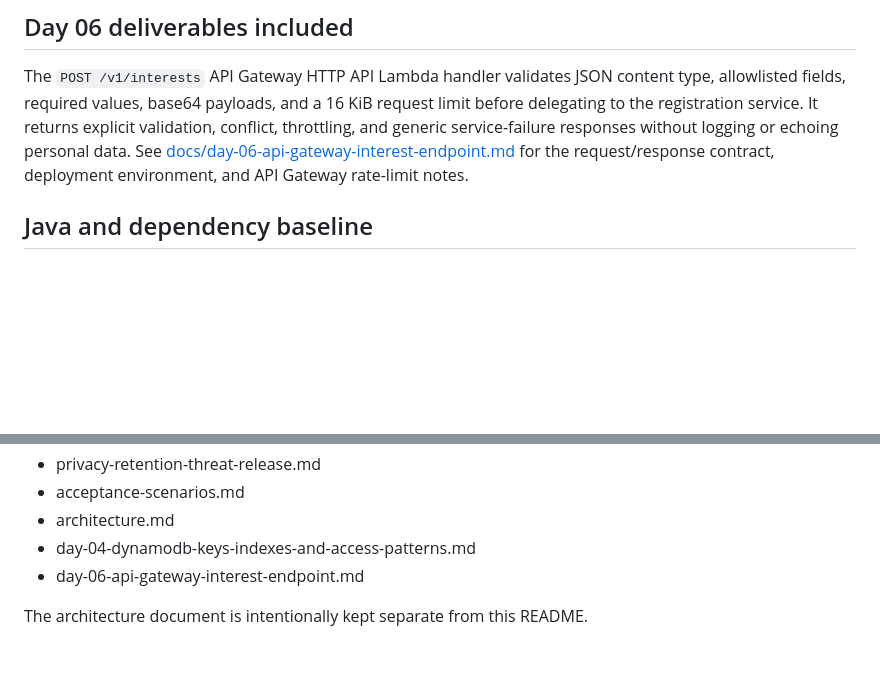
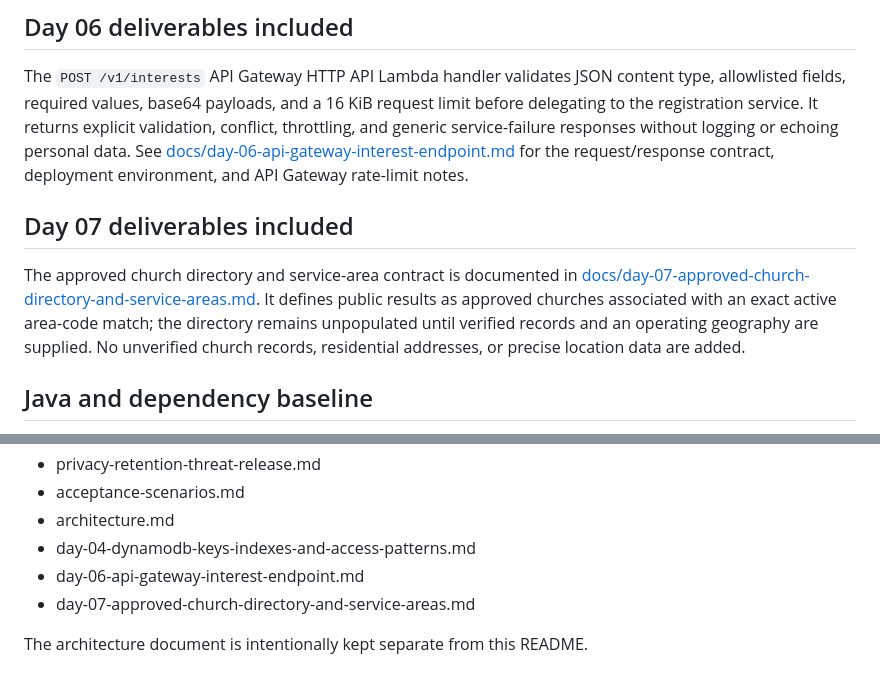
Before and after one commit to LindokuhleMPMahlangu/Saved2ServeConnect, a Markdown page: README.md, 2 parts joined by grey strips. GitHub-like rendering; blank space fills up the shorter version.

Commit message:
Add Day 07 deliverables to README, including approved church directory and service-area contract details

```diff
--- a/README.md
+++ b/README.md
@@ -58,6 +58,10 @@ The registration application service is covered by deterministic unit tests usin
 ## Day 06 deliverables included
 
 The `POST /v1/interests` API Gateway HTTP API Lambda handler validates JSON content type, allowlisted fields, required values, base64 payloads, and a 16 KiB request limit before delegating to the registration service. It returns explicit validation, conflict, throttling, and generic service-failure responses without logging or echoing personal data. See [docs/day-06-api-gateway-interest-endpoint.md](docs/day-06-api-gateway-interest-endpoint.md) for the request/response contract, deployment environment, and API Gateway rate-limit notes.
+
+## Day 07 deliverables included
+
+The approved church directory and service-area contract is documented in [docs/day-07-approved-church-directory-and-service-areas.md](docs/day-07-approved-church-directory-and-service-areas.md). It defines public results as approved churches associated with an exact active area-code match; the directory remains unpopulated until verified records and an operating geography are supplied. No unverified church records, residential addresses, or precise location data are added.
 
 ## Java and dependency baseline
 
@@ -143,5 +147,6 @@ Additional supporting materials are available in the docs folder:
 - architecture.md
 - day-04-dynamodb-keys-indexes-and-access-patterns.md
 - day-06-api-gateway-interest-endpoint.md
+- day-07-approved-church-directory-and-service-areas.md
 
 The architecture document is intentionally kept separate from this README.
```
